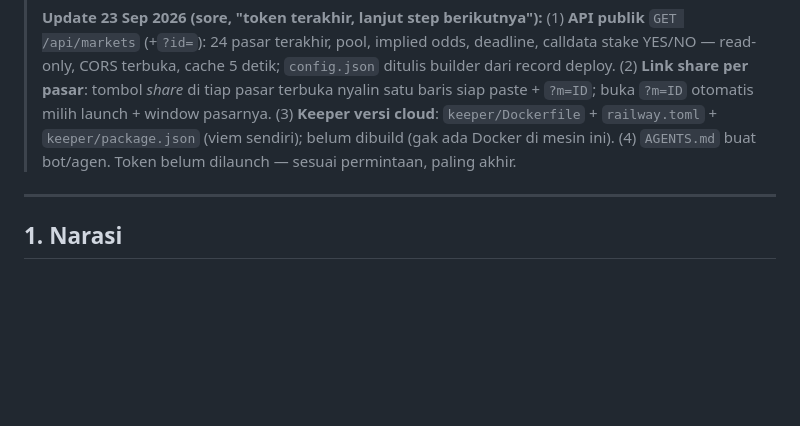
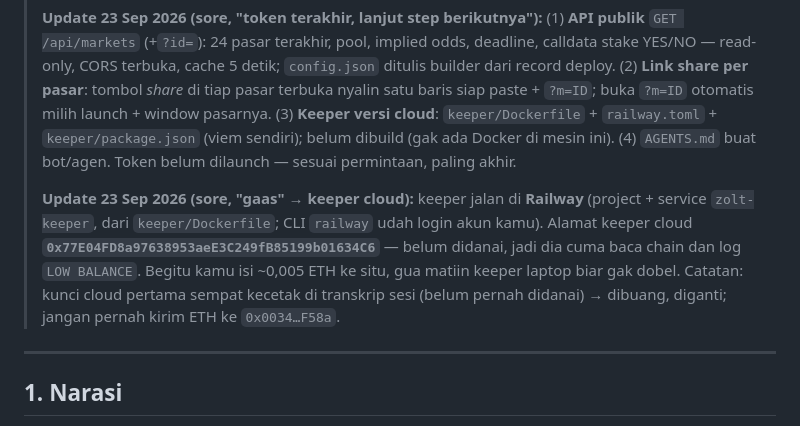
Before and after one commit to ZOLT-family/ZOLT, a Markdown page: BRIEF_ID.md, the part around the change. Rendered like a GitHub page; blank space fills up the shorter version.

```diff
--- a/BRIEF_ID.md
+++ b/BRIEF_ID.md
@@ -9,6 +9,8 @@
 > **Update 23 Sep 2026 (siang, "persiapkan semuanya di website"):** situs siap buat v2/token: §06 ZOLT (dua kerjaan token + panel bond: approve → bond → unbond, tiga call itu doang), tiket pakai fee tier pembaca, buku besar baca event BountyPaid, receipts nampilin v2/token/v1. Builder otomatis pindah ke v2 begitu `contracts/deploy/odds-v2-4663.deployed.json` ada; sebelum itu panel bilang "not on mainnet yet" dan tombolnya mati. Diuji end-to-end di fork lokal chain 4663 (Hardhat node + ZoltOddsV2 asli + ZOLT stand-in): approve 1 jt → bond → fee 0,5%; bond 5 jt lagi → status keeper "yes"; lock 168 jam; setelah 7 hari unbond 5 jt → 1 jt tersisa, keeper "no".
 >
 > **Update 23 Sep 2026 (sore, "token terakhir, lanjut step berikutnya"):** (1) **API publik** `GET /api/markets` (+`?id=`): 24 pasar terakhir, pool, implied odds, deadline, calldata stake YES/NO — read-only, CORS terbuka, cache 5 detik; `config.json` ditulis builder dari record deploy. (2) **Link share per pasar**: tombol *share* di tiap pasar terbuka nyalin satu baris siap paste + `?m=ID`; buka `?m=ID` otomatis milih launch + window pasarnya. (3) **Keeper versi cloud**: `keeper/Dockerfile` + `railway.toml` + `keeper/package.json` (viem sendiri); belum dibuild (gak ada Docker di mesin ini). (4) `AGENTS.md` buat bot/agen. Token belum dilaunch — sesuai permintaan, paling akhir.
+>
+> **Update 23 Sep 2026 (sore, "gaas" → keeper cloud):** keeper jalan di **Railway** (project + service `zolt-keeper`, dari `keeper/Dockerfile`; CLI `railway` udah login akun kamu). Alamat keeper cloud **`0x77E04FD8a97638953aeE3C249fB85199b01634C6`** — belum didanai, jadi dia cuma baca chain dan log `LOW BALANCE`. Begitu kamu isi ~0,005 ETH ke situ, gua matiin keeper laptop biar gak dobel. Catatan: kunci cloud pertama sempat kecetak di transkrip sesi (belum pernah didanai) → dibuang, diganti; jangan pernah kirim ETH ke `0x0034…F58a`.
 
 ---
 
```
Also changed, not shown: README.md (+6 -2 lines).
